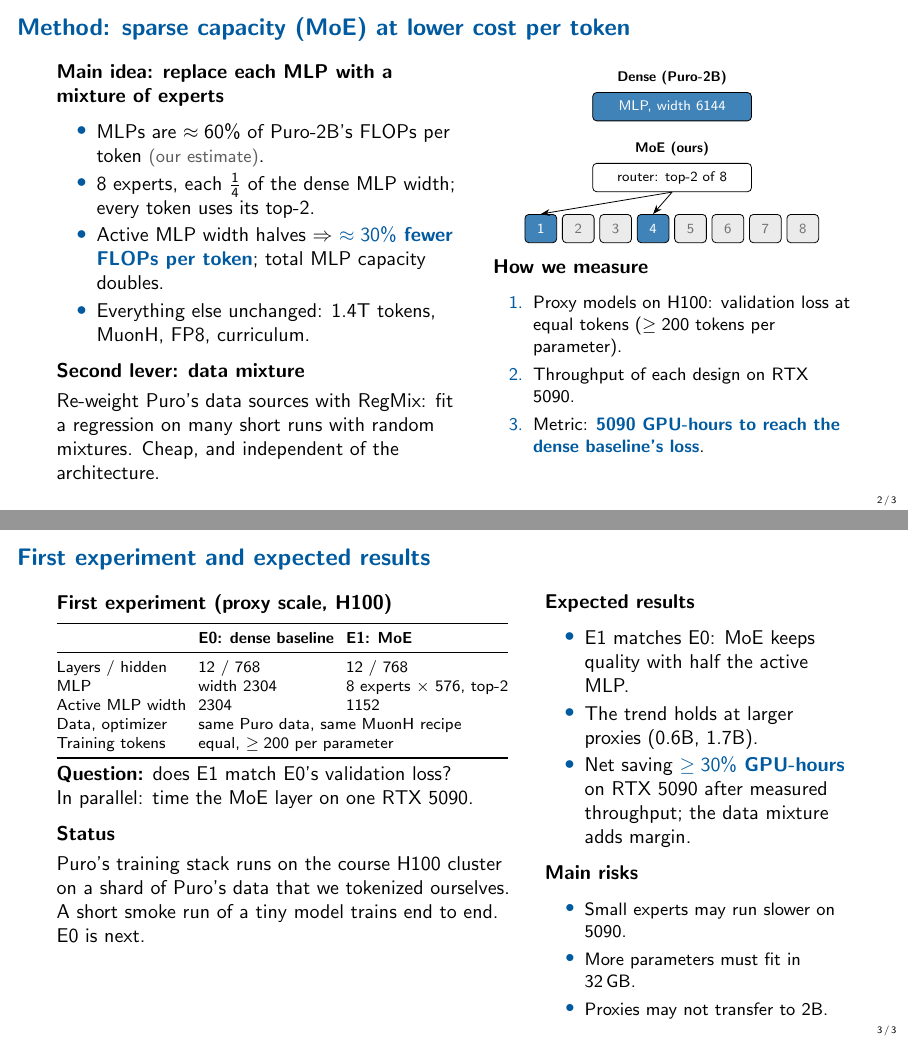
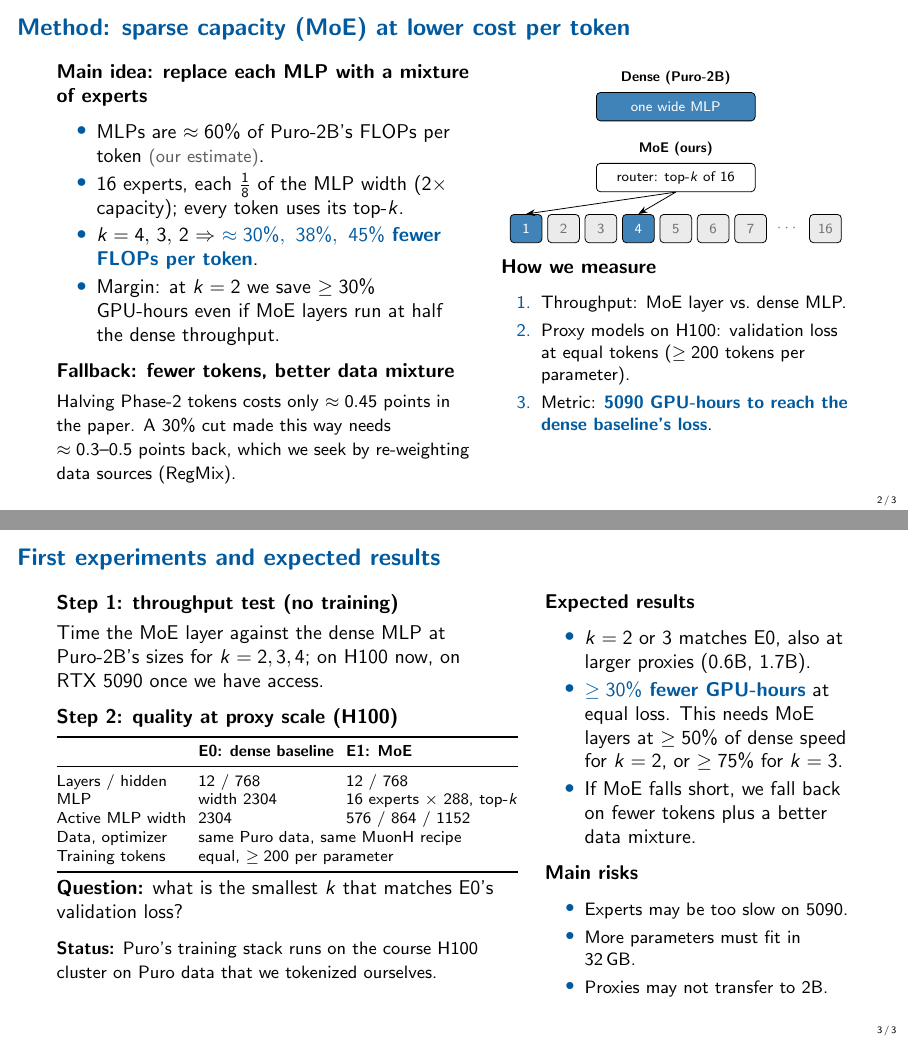
Before and after one commit to CXP-2024/puro-2b-efficiency, LaTeX slides (proposal/main.tex): pages 2 and 3 of 3, joined at a grey line. Compiled offline with pdfLaTeX.

Commit message:
Revise the plan and proposal after the MoE feasibility discussion
- MoE design: 16 experts with adjustable top-k, so the FLOP saving has
  margin over the 30% target once real throughput is accounted for
- Throughput test becomes the first experiment
- Data mixture plus a shorter Phase 2 becomes the fallback

Co-Authored-By: Claude Fable 5.2 <noreply@anthropic.com>

```diff
--- a/proposal/main.tex
+++ b/proposal/main.tex
@@ -66,24 +66,26 @@ capacity to absorb the data.
 % ---------------------------------------------------------------- slide 2
 \begin{frame}[t]{Method: sparse capacity (MoE) at lower cost per token}
 \begin{columns}[T,onlytextwidth]
-\begin{column}{0.51\textwidth}
+\begin{column}{0.52\textwidth}
 \head{Main idea: replace each MLP with a mixture of experts}
 \begin{itemize}\setlength{\itemsep}{2pt}
 \item MLPs are $\approx 60\%$ of Puro-2B's FLOPs per token
       {\small\color{muted}(our estimate)}.
-\item 8 experts, each $\tfrac14$ of the dense MLP width; every token uses
-      its top-2.
-\item Active MLP width halves $\Rightarrow$ \hl{$\approx 30\%$ fewer FLOPs
-      per token}; total MLP capacity doubles.
-\item Everything else unchanged: 1.4T tokens, MuonH, FP8, curriculum.
+\item 16 experts, each $\tfrac18$ of the MLP width ($2\times$ capacity);
+      every token uses its top-$k$.
+\item $k = 4,\,3,\,2$ $\Rightarrow$ \hl{$\approx 30\%,\ 38\%,\ 45\%$ fewer
+      FLOPs per token}.
+\item Margin: at $k=2$ we save $\ge 30\%$ GPU-hours even if MoE layers
+      run at half the dense throughput.
 \end{itemize}
 
 \smallskip
-\head{Second lever: data mixture}
-Re-weight Puro's data sources with RegMix: fit a regression on many short
-runs with random mixtures. Cheap, and independent of the architecture.
+\head{Fallback: fewer tokens, better data mixture}
+{\small Halving Phase-2 tokens costs only $\approx 0.45$ points in the
+paper. A 30\% cut made this way needs $\approx 0.3$--$0.5$ points back,
+which we seek by re-weighting data sources (RegMix).}
 \end{column}
-\begin{column}{0.45\textwidth}
+\begin{column}{0.44\textwidth}
 \centering
 \begin{tikzpicture}[
   font=\scriptsize,
@@ -92,12 +94,13 @@ runs with random mixtures. Cheap, and independent of the architecture.
   off/.style={box, fill=black!8, text=black!55},
   >={Stealth[length=1.6mm]}]
   \node[font=\scriptsize\bfseries] at (0,2.05) {Dense (Puro-2B)};
-  \node[on, minimum width=28mm] at (0,1.55) {MLP, width 6144};
+  \node[on, minimum width=28mm] at (0,1.55) {one wide MLP};
   \node[font=\scriptsize\bfseries] at (0,0.8) {MoE (ours)};
-  \node[box, minimum width=28mm] (r) at (0,0.3) {router: top-2 of 8};
-  \foreach \i/\s in {1/on,2/off,3/off,4/on,5/off,6/off,7/off,8/off}{
-    \node[\s, minimum width=5.6mm] (e\i) at ({-2.975+0.66*\i},-0.6) {\i};
+  \node[box, minimum width=28mm] (r) at (0,0.3) {router: top-$k$ of 16};
+  \foreach \i/\s/\l in {1/on/1,2/off/2,3/off/3,4/on/4,5/off/5,6/off/6,7/off/7,9/off/16}{
+    \node[\s, minimum width=5.6mm] (e\i) at ({-3.3+0.66*\i},-0.6) {\l};
   }
+  \node[text=black!55] at ({-3.3+0.66*8},-0.6) {$\cdots$};
   \draw[->] (r.south) -- (e1.north);
   \draw[->] (r.south) -- (e4.north);
 \end{tikzpicture}
@@ -107,9 +110,9 @@ runs with random mixtures. Cheap, and independent of the architecture.
 \head{How we measure}
 {\small
 \begin{enumerate}\setlength{\itemsep}{1pt}
+\item Throughput: MoE layer vs.\ dense MLP.
 \item Proxy models on H100: validation loss at equal tokens
       ($\ge 200$ tokens per parameter).
-\item Throughput of each design on RTX 5090.
 \item Metric: \hl{5090 GPU-hours to reach the dense baseline's loss}.
 \end{enumerate}}
 \end{column}
@@ -117,47 +120,51 @@ runs with random mixtures. Cheap, and independent of the architecture.
 \end{frame}
 
 % ---------------------------------------------------------------- slide 3
-\begin{frame}[t]{First experiment and expected results}
+\begin{frame}[t]{First experiments and expected results}
 \begin{columns}[T,onlytextwidth]
 \begin{column}{0.58\textwidth}
-\head{First experiment (proxy scale, H100)}
+\head{Step 1: throughput test (no training)}
+Time the MoE layer against the dense MLP at Puro-2B's sizes for
+$k = 2, 3, 4$; on H100 now, on RTX~5090 once we have access.
+
+\medskip
+\head{Step 2: quality at proxy scale (H100)}
 {\footnotesize\setlength{\tabcolsep}{3pt}
 \begin{tabular}{@{}lll@{}}
 \toprule
  & \textbf{E0: dense baseline} & \textbf{E1: MoE} \\
 \midrule
 Layers / hidden & 12 / 768 & 12 / 768 \\
-MLP & width 2304 & 8 experts $\times$ 576, top-2 \\
-Active MLP width & 2304 & 1152 \\
+MLP & width 2304 & 16 experts $\times$ 288, top-$k$ \\
+Active MLP width & 2304 & 576 / 864 / 1152 \\
 Data, optimizer & \multicolumn{2}{l}{same Puro data, same MuonH recipe} \\
 Training tokens & \multicolumn{2}{l}{equal, $\ge 200$ per parameter} \\
 \bottomrule
 \end{tabular}}
 
 \smallskip
-\textbf{Question:} does E1 match E0's validation loss?\\
-In parallel: time the MoE layer on one RTX~5090.
+\textbf{Question:} what is the smallest $k$ that matches E0's validation
+loss?
 
 \medskip
-\head{Status}
-Puro's training stack runs on the course H100 cluster on a shard of Puro's
-data that we tokenized ourselves. A short smoke run of a tiny model trains
-end to end. E0 is next.
+{\small\textbf{Status:} Puro's training stack runs on the course H100
+cluster on Puro data that we tokenized ourselves.}
 \end{column}
 \begin{column}{0.385\textwidth}
 \head{Expected results}
 \begin{itemize}\setlength{\itemsep}{2pt}
-\item E1 matches E0: MoE keeps quality with half the active MLP.
-\item The trend holds at larger proxies (0.6B, 1.7B).
-\item Net saving \hl{$\ge 30\%$ GPU-hours} on RTX 5090 after measured
-      throughput; the data mixture adds margin.
+\item $k = 2$ or $3$ matches E0, also at larger proxies (0.6B, 1.7B).
+\item \hl{$\ge 30\%$ fewer GPU-hours} at equal loss. This needs MoE layers
+      at $\ge 50\%$ of dense speed for $k=2$, or $\ge 75\%$ for $k=3$.
+\item If MoE falls short, we fall back on fewer tokens plus a better data
+      mixture.
 \end{itemize}
 
 \smallskip
 \head{Main risks}
 {\small
 \begin{itemize}\setlength{\itemsep}{1pt}
-\item Small experts may run slower on 5090.
+\item Experts may be too slow on 5090.
 \item More parameters must fit in 32\,GB.
 \item Proxies may not transfer to 2B.
 \end{itemize}}
```
Also changed, not shown: docs/PLAN.md (+34 -13 lines), docs/PROGRESS.md (+1 -0 lines), proposal/proposal.pdf.
